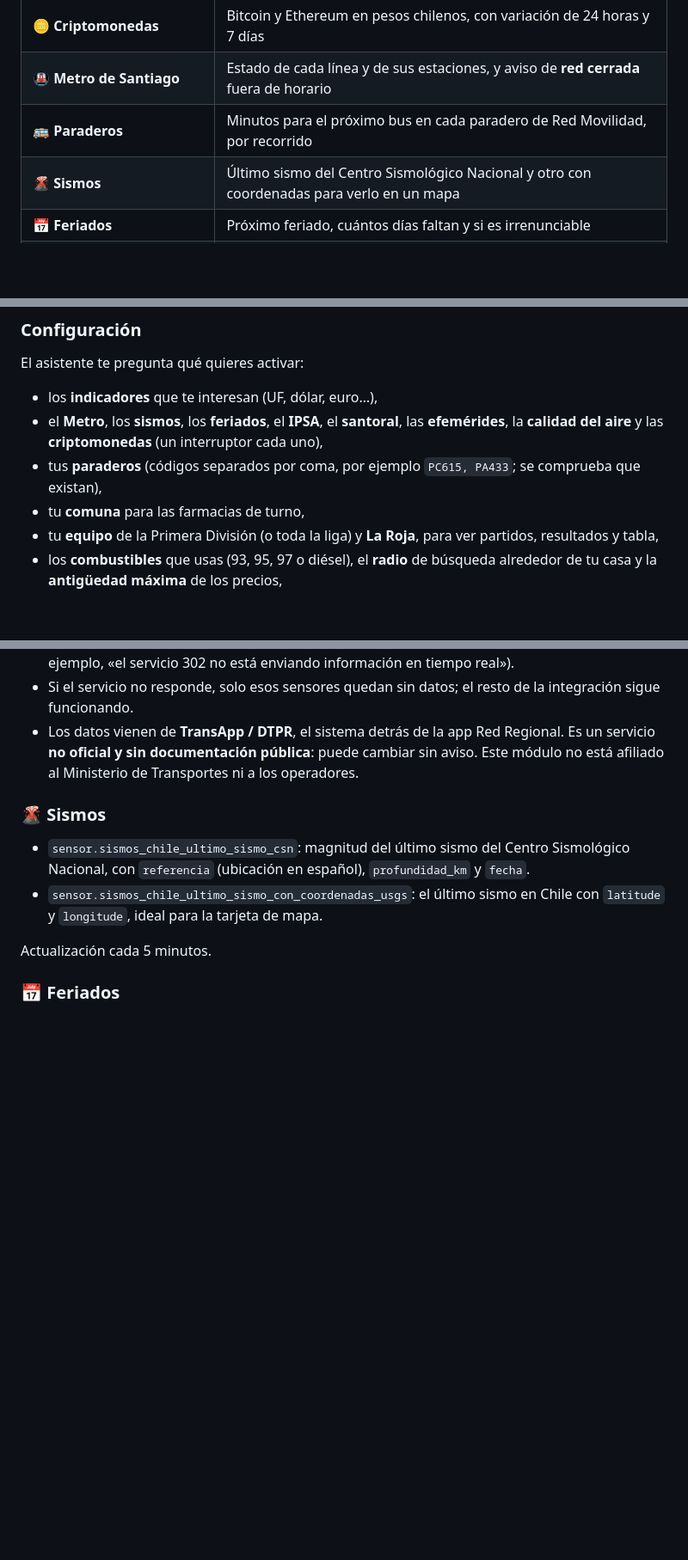
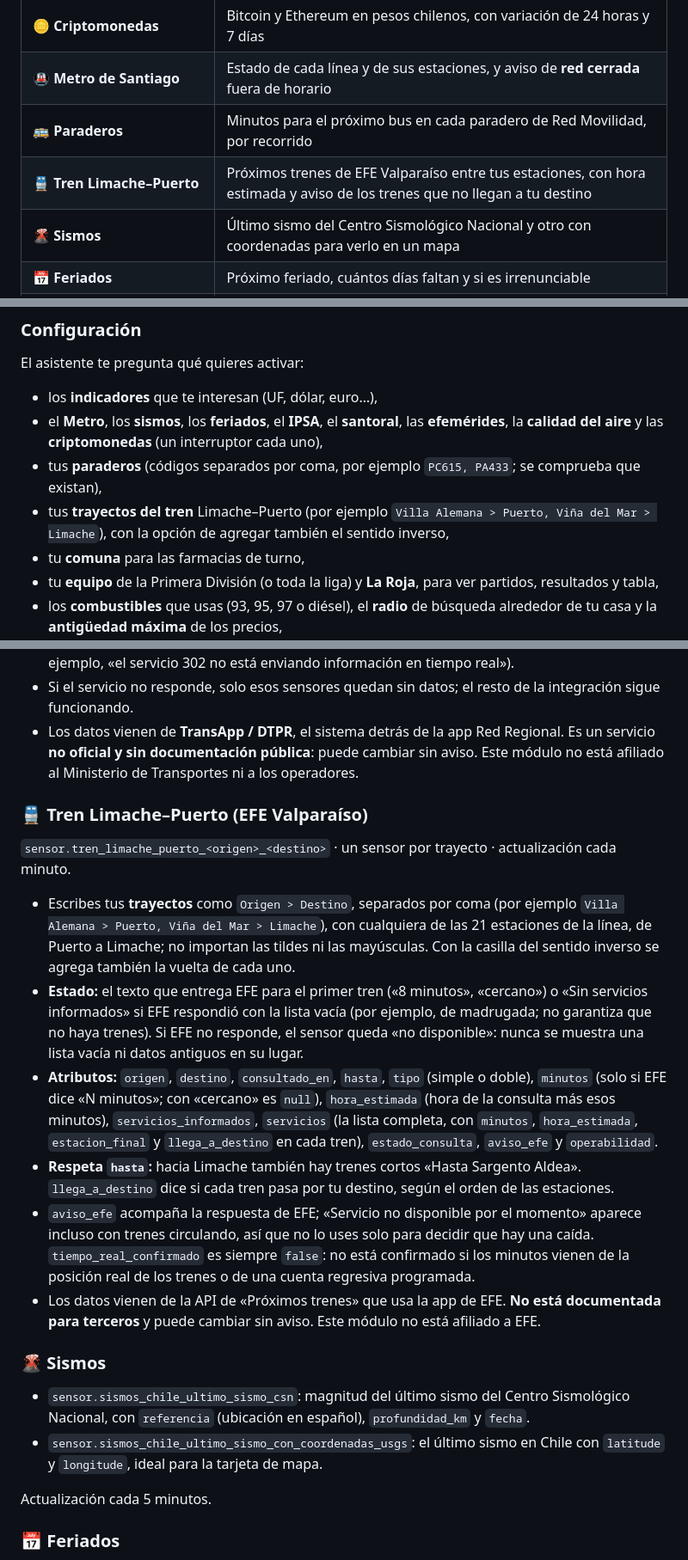
Before and after one commit to Ctuna89/navaja-chilena-HA, a Markdown page: README.md, 3 parts joined by grey strips. Shown at 86% size. Rendered like a GitHub page; blank space fills up the shorter version.

```diff
--- a/README.md
+++ b/README.md
@@ -18,6 +18,7 @@ feriados, efemérides y mucho más, en una sola integración que se instala en u
 | 🪙 **Criptomonedas** | Bitcoin y Ethereum en pesos chilenos, con variación de 24 horas y 7 días |
 | 🚇 **Metro de Santiago** | Estado de cada línea y de sus estaciones, y aviso de **red cerrada** fuera de horario |
 | 🚌 **Paraderos** | Minutos para el próximo bus en cada paradero de Red Movilidad, por recorrido |
+| 🚆 **Tren Limache–Puerto** | Próximos trenes de EFE Valparaíso entre tus estaciones, con hora estimada y aviso de los trenes que no llegan a tu destino |
 | 🌋 **Sismos** | Último sismo del Centro Sismológico Nacional y otro con coordenadas para verlo en un mapa |
 | 📅 **Feriados** | Próximo feriado, cuántos días faltan y si es irrenunciable |
 | 🌫️ **Calidad del aire y UV** | PM2.5, PM10, índice de calidad del aire e índice UV donde vives |
@@ -55,6 +56,7 @@ El asistente te pregunta qué quieres activar:
 - los **indicadores** que te interesan (UF, dólar, euro…),
 - el **Metro**, los **sismos**, los **feriados**, el **IPSA**, el **santoral**, las **efemérides**, la **calidad del aire** y las **criptomonedas** (un interruptor cada uno),
 - tus **paraderos** (códigos separados por coma, por ejemplo `PC615, PA433`; se comprueba que existan),
+- tus **trayectos del tren** Limache–Puerto (por ejemplo `Villa Alemana > Puerto, Viña del Mar > Limache`), con la opción de agregar también el sentido inverso,
 - tu **comuna** para las farmacias de turno,
 - tu **equipo** de la Primera División (o toda la liga) y **La Roja**, para ver partidos, resultados y tabla,
 - los **combustibles** que usas (93, 95, 97 o diésel), el **radio** de búsqueda alrededor de tu casa y la **antigüedad máxima** de los precios,
@@ -106,6 +108,26 @@ Concepción, Temuco, Valdivia, Osorno, Puerto Montt, Punta Arenas y más) · act
 - El sensor binario se enciende cuando el servicio informa alertas que afectan al paradero (por ejemplo, «el servicio 302 no está enviando información en tiempo real»).
 - Si el servicio no responde, solo esos sensores quedan sin datos; el resto de la integración sigue funcionando.
 - Los datos vienen de **TransApp / DTPR**, el sistema detrás de la app Red Regional. Es un servicio **no oficial y sin documentación pública**: puede cambiar sin aviso. Este módulo no está afiliado al Ministerio de Transportes ni a los operadores.
+
+### 🚆 Tren Limache–Puerto (EFE Valparaíso)
+`sensor.tren_limache_puerto_<origen>_<destino>` · un sensor por trayecto · actualización cada minuto.
+
+- Escribes tus **trayectos** como `Origen > Destino`, separados por coma (por ejemplo `Villa Alemana > Puerto, Viña del Mar > Limache`), con
+  cualquiera de las 21 estaciones de la línea, de Puerto a Limache; no importan las tildes ni las mayúsculas. Con la casilla del sentido
+  inverso se agrega también la vuelta de cada uno.
+- **Estado:** el texto que entrega EFE para el primer tren («8 minutos», «cercano») o «Sin servicios informados» si EFE respondió con la
+  lista vacía (por ejemplo, de madrugada; no garantiza que no haya trenes). Si EFE no responde, el sensor queda «no disponible»: nunca se
+  muestra una lista vacía ni datos antiguos en su lugar.
+- **Atributos:** `origen`, `destino`, `consultado_en`, `hasta`, `tipo` (simple o doble), `minutos` (solo si EFE dice «N minutos»; con
+  «cercano» es `null`), `hora_estimada` (hora de la consulta más esos minutos), `servicios_informados`, `servicios` (la lista completa, con
+  `minutos`, `hora_estimada`, `estacion_final` y `llega_a_destino` en cada tren), `estado_consulta`, `aviso_efe` y `operabilidad`.
+- **Respeta `hasta`:** hacia Limache también hay trenes cortos «Hasta Sargento Aldea». `llega_a_destino` dice si cada tren pasa por tu
+  destino, según el orden de las estaciones.
+- `aviso_efe` acompaña la respuesta de EFE; «Servicio no disponible por el momento» aparece incluso con trenes circulando, así que no lo
+  uses solo para decidir que hay una caída. `tiempo_real_confirmado` es siempre `false`: no está confirmado si los minutos vienen de la
+  posición real de los trenes o de una cuenta regresiva programada.
+- Los datos vienen de la API de «Próximos trenes» que usa la app de EFE. **No está documentada para terceros** y puede cambiar sin aviso.
+  Este módulo no está afiliado a EFE.
 
 ### 🌋 Sismos
 - `sensor.sismos_chile_ultimo_sismo_csn`: magnitud del último sismo del Centro Sismológico Nacional, con `referencia`
```
Also changed, not shown: other parts of README.md (+41 -0 lines), CHANGELOG.md (+2 -0 lines), docs/img/tren-ida-vuelta.png (added), docs/img/tren-proximos.png (added), 13 other files.
